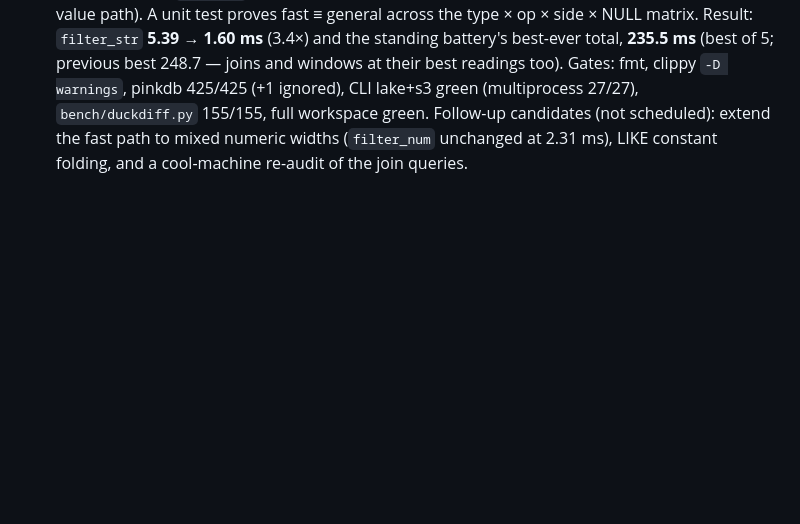
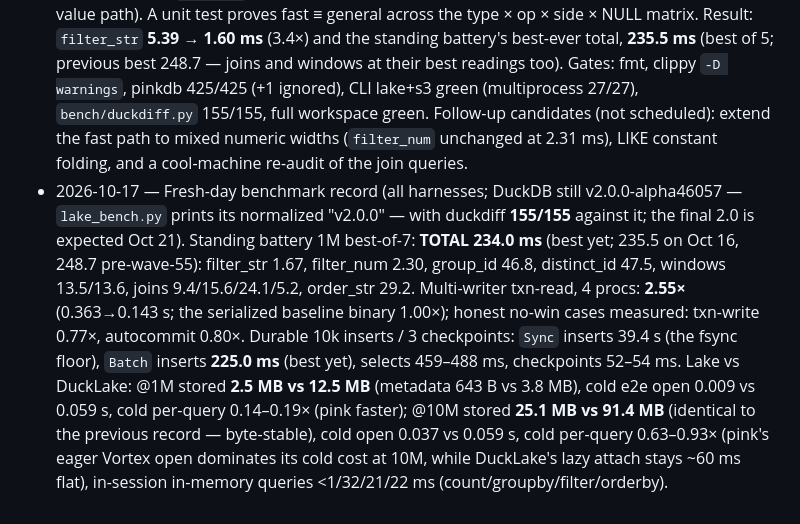
Before and after one commit to openlearnia/pinkdb, a Markdown page: ROADMAP.md, the part around the change. Rendered like a GitHub page; blank space fills up the shorter version.

Commit message:
docs: fresh-day benchmark record (battery 234.0 ms, 2.55x multi-writer, lake vs DuckLake)

```diff
--- a/ROADMAP.md
+++ b/ROADMAP.md
@@ -779,3 +779,20 @@ Java bindings.
   workspace green. Follow-up candidates (not scheduled): extend the fast path to
   mixed numeric widths (`filter_num` unchanged at 2.31 ms), LIKE constant
   folding, and a cool-machine re-audit of the join queries.
+- 2026-10-17 — Fresh-day benchmark record (all harnesses; DuckDB still
+  v2.0.0-alpha46057 — `lake_bench.py` prints its normalized "v2.0.0" — with
+  duckdiff **155/155** against it; the final 2.0 is expected Oct 21). Standing
+  battery 1M best-of-7: **TOTAL 234.0 ms** (best yet; 235.5 on Oct 16, 248.7
+  pre-wave-55): filter_str 1.67, filter_num 2.30, group_id 46.8, distinct_id
+  47.5, windows 13.5/13.6, joins 9.4/15.6/24.1/5.2, order_str 29.2.
+  Multi-writer txn-read, 4 procs: **2.55×** (0.363→0.143 s; the serialized
+  baseline binary 1.00×); honest no-win cases measured: txn-write 0.77×,
+  autocommit 0.80×. Durable 10k inserts / 3 checkpoints: `Sync` inserts 39.4 s
+  (the fsync floor), `Batch` inserts **225.0 ms** (best yet), selects 459–488
+  ms, checkpoints 52–54 ms. Lake vs DuckLake: @1M stored **2.5 MB vs 12.5 MB**
+  (metadata 643 B vs 3.8 MB), cold e2e open 0.009 vs 0.059 s, cold per-query
+  0.14–0.19× (pink faster); @10M stored **25.1 MB vs 91.4 MB** (identical to
+  the previous record — byte-stable), cold open 0.037 vs 0.059 s, cold
+  per-query 0.63–0.93× (pink's eager Vortex open dominates its cold cost at
+  10M, while DuckLake's lazy attach stays ~60 ms flat), in-session in-memory
+  queries <1/32/21/22 ms (count/groupby/filter/orderby).
```
